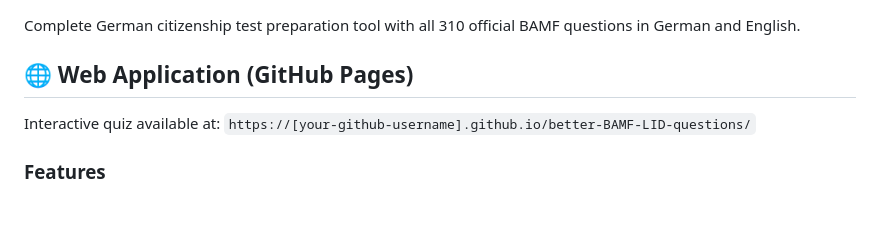
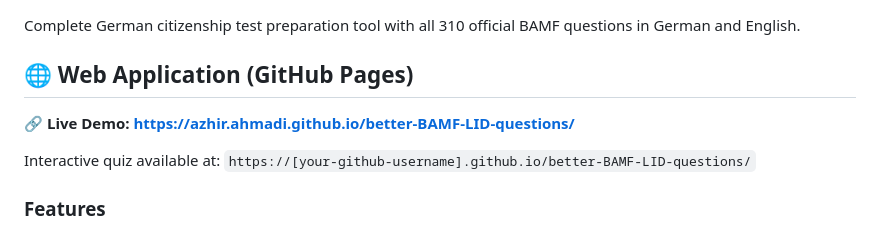
Before and after one commit to AzhirAhmadi/better-BAMF-LID-questions, a Markdown page: README.md, the part around the change. GitHub-like rendering; blank space fills up the shorter version.

Commit message:
add link to read me

```diff
--- a/README.md
+++ b/README.md
@@ -3,6 +3,8 @@
 Complete German citizenship test preparation tool with all 310 official BAMF questions in German and English.
 
 ## 🌐 Web Application (GitHub Pages)
+
+**🔗 Live Demo: https://azhir.ahmadi.github.io/better-BAMF-LID-questions/**
 
 Interactive quiz available at: `https://[your-github-username].github.io/better-BAMF-LID-questions/`
 
```
